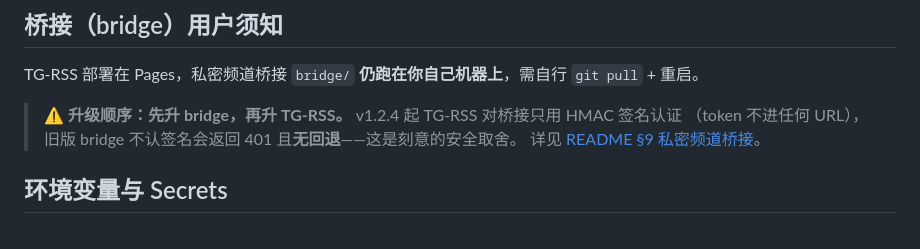
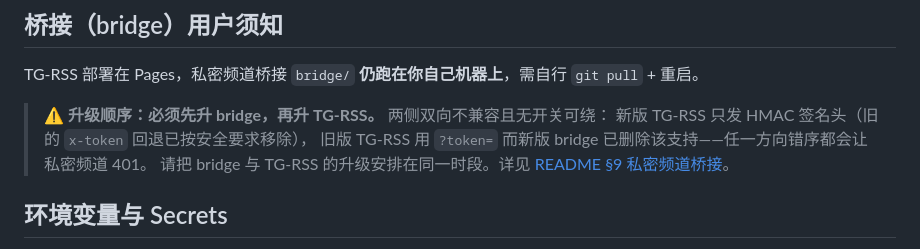
Before and after one commit to replycore/TG-RSS, a Markdown page: PAGES.md, the part around the change. Drawn GitHub-style.

```diff
--- a/PAGES.md
+++ b/PAGES.md
@@ -78,9 +78,10 @@ CF 边缘按 Host 头路由到 Pages 项目，立即生效。可选地在 Pages
 
 TG-RSS 部署在 Pages，私密频道桥接 `bridge/` **仍跑在你自己机器上**，需自行 `git pull` + 重启。
 
-> ⚠️ **升级顺序：先升 bridge，再升 TG-RSS。** v1.2.4 起 TG-RSS 对桥接只用 HMAC 签名认证
-> （token 不进任何 URL），旧版 bridge 不认签名会返回 401 且**无回退**——这是刻意的安全取舍。
-> 详见 [README §9 私密频道桥接](./README.md#9-私密频道桥接bridge)。
+> ⚠️ **升级顺序：必须先升 bridge，再升 TG-RSS。** 两侧双向不兼容且无开关可绕：
+> 新版 TG-RSS 只发 HMAC 签名头（旧的 `x-token` 回退已按安全要求移除），
+> 旧版 TG-RSS 用 `?token=` 而新版 bridge 已删除该支持——任一方向错序都会让私密频道 401。
+> 请把 bridge 与 TG-RSS 的升级安排在同一时段。详见 [README §9 私密频道桥接](./README.md#9-私密频道桥接bridge)。
 
 ## 环境变量与 Secrets
 
```
Also changed, not shown: README.md (+7 -3 lines).
